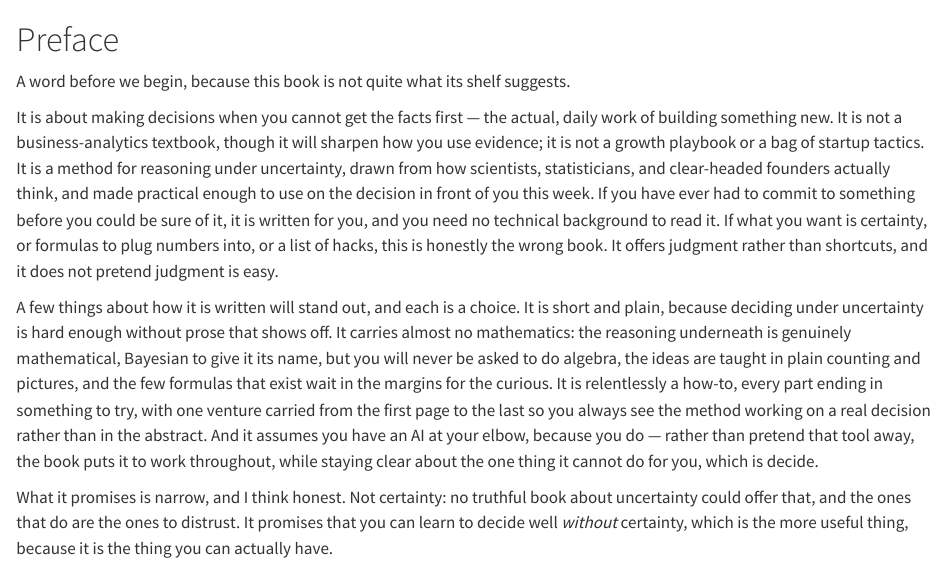
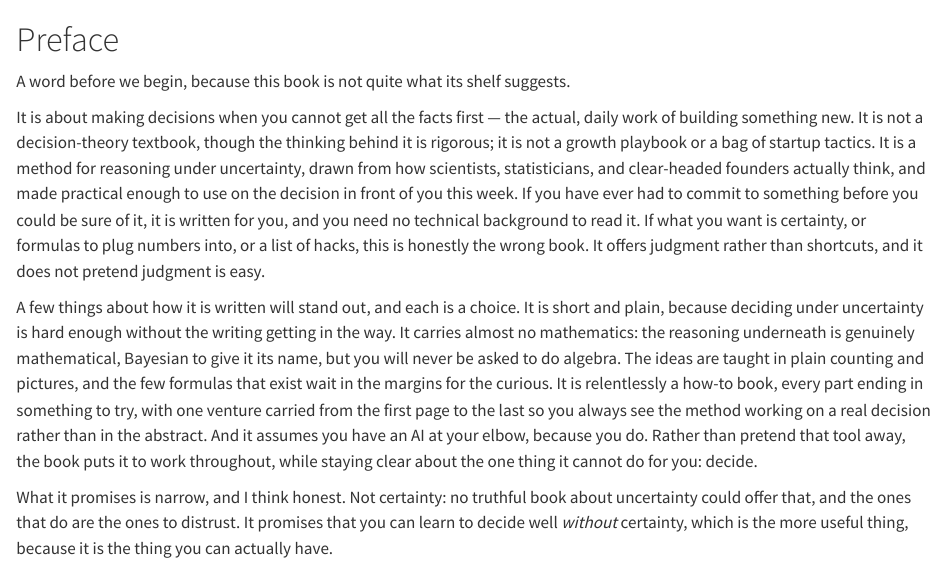
Before and after one commit to nilehatch/make_call, a Quarto document (index.qmd): the page in a window 1100 px wide, from its top. Rendered offline with R 4.5, knitr and Pandoc in place of Quarto, with nearby package versions.

Commit message:
Preface + intro: apply Nile's review notes
Preface: 'all the facts' not 'the facts'; drop the business-analytics
non-sequitur for a decision-theory denial; remove the implied swipe at
other authors; fix a comma splice in the mathematics sentence; 'how-to
book'; split the AI run-on and end on ': decide'.
Intro: cut the redundant 'neither of those'; fix the 'cannot remove the
uncertainty / not helpless' logic wobble (you stop chasing certainty);
break the back-to-back tricolon in the disciplined-learner paragraph.

Co-Authored-By: Claude Opus 4.8 <noreply@anthropic.com>

```diff
--- a/index.qmd
+++ b/index.qmd
@@ -2,9 +2,9 @@
 
 A word before we begin, because this book is not quite what its shelf suggests.
 
-It is about making decisions when you cannot get the facts first — the actual, daily work of building something new. It is not a business-analytics textbook, though it will sharpen how you use evidence; it is not a growth playbook or a bag of startup tactics. It is a method for reasoning under uncertainty, drawn from how scientists, statisticians, and clear-headed founders actually think, and made practical enough to use on the decision in front of you this week. If you have ever had to commit to something before you could be sure of it, it is written for you, and you need no technical background to read it. If what you want is certainty, or formulas to plug numbers into, or a list of hacks, this is honestly the wrong book. It offers judgment rather than shortcuts, and it does not pretend judgment is easy.
+It is about making decisions when you cannot get all the facts first — the actual, daily work of building something new. It is not a decision-theory textbook, though the thinking behind it is rigorous; it is not a growth playbook or a bag of startup tactics. It is a method for reasoning under uncertainty, drawn from how scientists, statisticians, and clear-headed founders actually think, and made practical enough to use on the decision in front of you this week. If you have ever had to commit to something before you could be sure of it, it is written for you, and you need no technical background to read it. If what you want is certainty, or formulas to plug numbers into, or a list of hacks, this is honestly the wrong book. It offers judgment rather than shortcuts, and it does not pretend judgment is easy.
 
-A few things about how it is written will stand out, and each is a choice. It is short and plain, because deciding under uncertainty is hard enough without prose that shows off. It carries almost no mathematics: the reasoning underneath is genuinely mathematical, Bayesian to give it its name, but you will never be asked to do algebra, the ideas are taught in plain counting and pictures, and the few formulas that exist wait in the margins for the curious. It is relentlessly a how-to, every part ending in something to try, with one venture carried from the first page to the last so you always see the method working on a real decision rather than in the abstract. And it assumes you have an AI at your elbow, because you do — rather than pretend that tool away, the book puts it to work throughout, while staying clear about the one thing it cannot do for you, which is decide.
+A few things about how it is written will stand out, and each is a choice. It is short and plain, because deciding under uncertainty is hard enough without the writing getting in the way. It carries almost no mathematics: the reasoning underneath is genuinely mathematical, Bayesian to give it its name, but you will never be asked to do algebra. The ideas are taught in plain counting and pictures, and the few formulas that exist wait in the margins for the curious. It is relentlessly a how-to book, every part ending in something to try, with one venture carried from the first page to the last so you always see the method working on a real decision rather than in the abstract. And it assumes you have an AI at your elbow, because you do. Rather than pretend that tool away, the book puts it to work throughout, while staying clear about the one thing it cannot do for you: decide.
 
 What it promises is narrow, and I think honest. Not certainty: no truthful book about uncertainty could offer that, and the ones that do are the ones to distrust. It promises that you can learn to decide well *without* certainty, which is the more useful thing, because it is the thing you can actually have.
 
```
Also changed, not shown: intro.qmd (+1 -1 lines).
